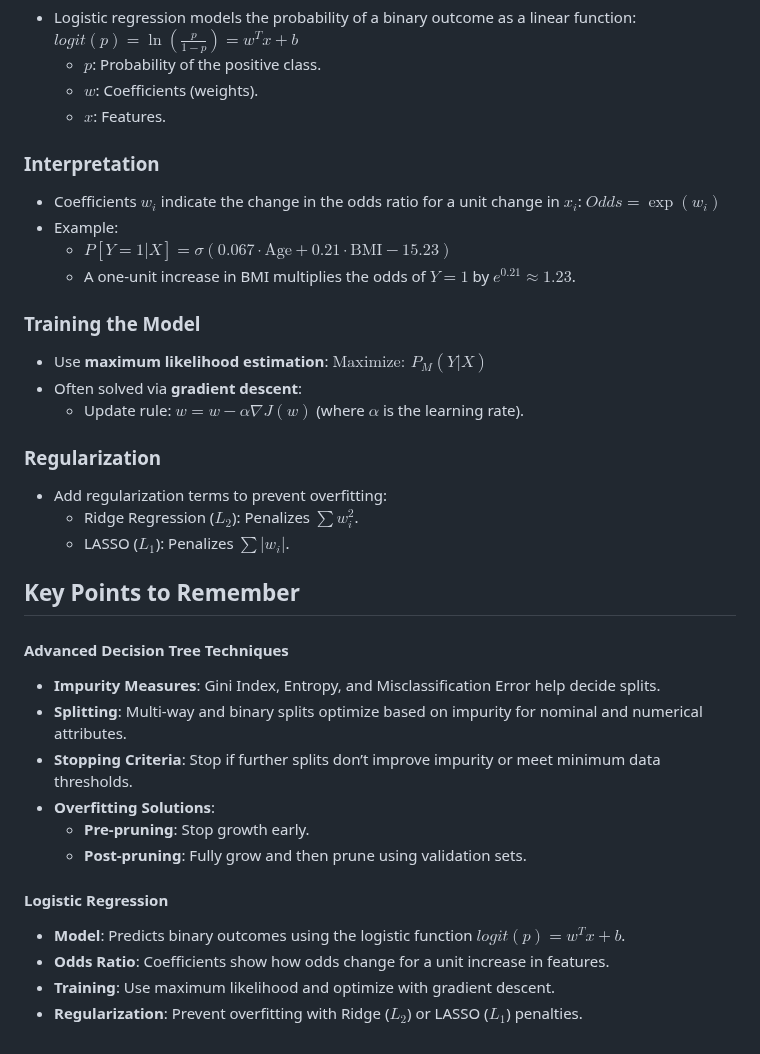
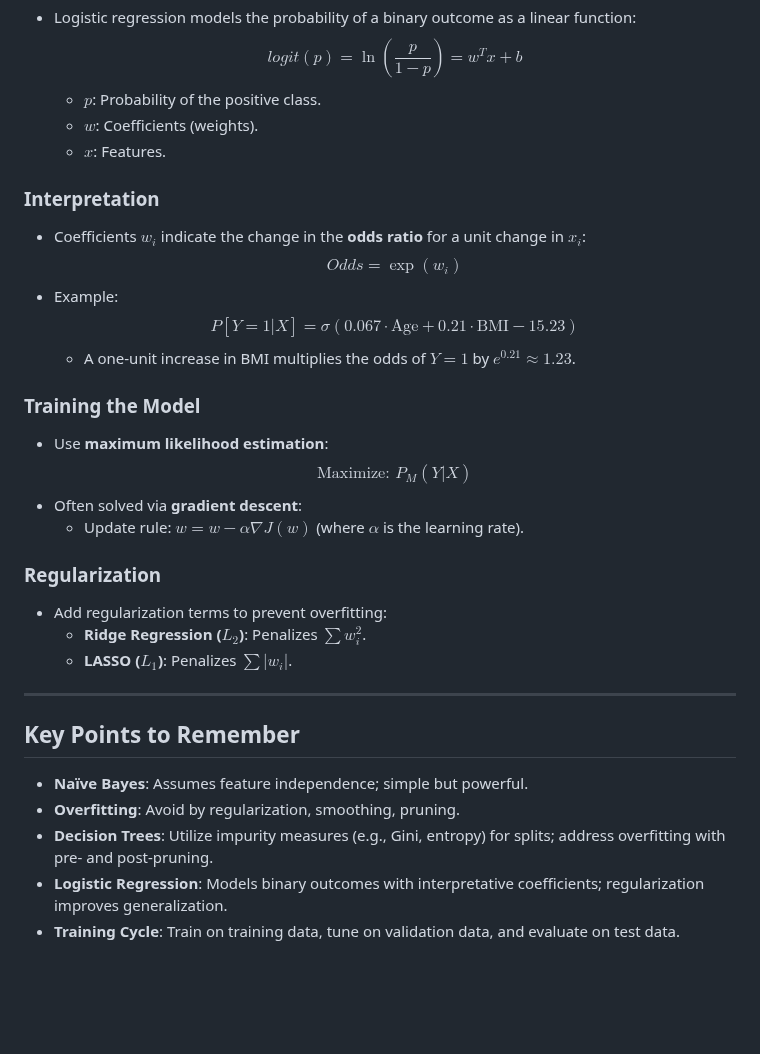
Before and after one commit to CedricDeVijt/ComputerScienceNotes, a Markdown page: Bachelor 3/Artificial Inteligence/8 Machine Learning.md, the part around one of its changes. Rendered like a GitHub page; blank space fills up the shorter version.

```diff
--- a/Bachelor 3/Artificial Inteligence/8 Machine Learning.md
+++ b/Bachelor 3/Artificial Inteligence/8 Machine Learning.md
@@ -150,45 +154,37 @@
 
 - Logistic regression models the probability of a binary outcome as a linear function:
-  $logit(p) = \ln \left( \frac{p}{1-p} \right) = w^T x + b$
+  $$logit(p) = \ln \left( \frac{p}{1-p} \right) = w^T x + b$$
   - $p$: Probability of the positive class.
   - $w$: Coefficients (weights).
   - $x$: Features.
 
-### **Interpretation**
+### Interpretation
 
-- Coefficients $w_i$ indicate the change in the odds ratio for a unit change in $x_i$:
-  $Odds = \exp(w_i)$
+- Coefficients $w_i$ indicate the change in the **odds ratio** for a unit change in $x_i$:
+  $$Odds = \exp(w_i)$$
 - Example:
-  - $P[Y=1|X] = \sigma(0.067 \cdot \text{Age} + 0.21 \cdot \text{BMI} - 15.23)$
+  $$P[Y=1|X] = \sigma(0.067 \cdot \text{Age} + 0.21 \cdot \text{BMI} - 15.23)$$
   - A one-unit increase in BMI multiplies the odds of $Y=1$ by $e^{0.21} \approx 1.23$.
 
-### **Training the Model**
+### Training the Model
 
 - Use **maximum likelihood estimation**:
-  $\text{Maximize: } P_M(Y|X)$
+  $$\text{Maximize: } P_M(Y|X)$$
 - Often solved via **gradient descent**:
   - Update rule: $w = w - \alpha \nabla J(w)$ (where $\alpha$ is the learning rate).
 
-### **Regularization**
+### Regularization
 
 - Add regularization terms to prevent overfitting:
-  - Ridge Regression ($L_2$): Penalizes $\sum w_i^2$.
-  - LASSO ($L_1$): Penalizes $\sum |w_i|$.
+  - **Ridge Regression ($L_2$)**: Penalizes $\sum w_i^2$.
+  - **LASSO ($L_1$)**: Penalizes $\sum |w_i|$.
+
+---
 
 ## Key Points to Remember
 
-#### Advanced Decision Tree Techniques
-
-- **Impurity Measures**: Gini Index, Entropy, and Misclassification Error help decide splits.
-- **Splitting**: Multi-way and binary splits optimize based on impurity for nominal and numerical attributes.
-- **Stopping Criteria**: Stop if further splits don’t improve impurity or meet minimum data thresholds.
-- **Overfitting Solutions**:
-  - **Pre-pruning**: Stop growth early.
-  - **Post-pruning**: Fully grow and then prune using validation sets.
-
-#### Logistic Regression
-
-- **Model**: Predicts binary outcomes using the logistic function $logit(p) = w^T x + b$.
-- **Odds Ratio**: Coefficients show how odds change for a unit increase in features.
-- **Training**: Use maximum likelihood and optimize with gradient descent.
-- **Regularization**: Prevent overfitting with Ridge ($L_2$) or LASSO ($L_1$) penalties.
+- **Naïve Bayes**: Assumes feature independence; simple but powerful.
+- **Overfitting**: Avoid by regularization, smoothing, pruning.
+- **Decision Trees**: Utilize impurity measures (e.g., Gini, entropy) for splits; address overfitting with pre- and post-pruning.
+- **Logistic Regression**: Models binary outcomes with interpretative coefficients; regularization improves generalization.
+- **Training Cycle**: Train on training data, tune on validation data, and evaluate on test data.
```
Also changed, not shown: other parts of Bachelor 3/Artificial Inteligence/8 Machine Learning.md (+70 -66 lines), Bachelor 3/Artificial Inteligence/8 Machine Learning 2.md (deleted, +0 -190 lines), Bachelor 3/Artificial Inteligence/9 Deep Learning 1.md (added, +147 -0 lines).
